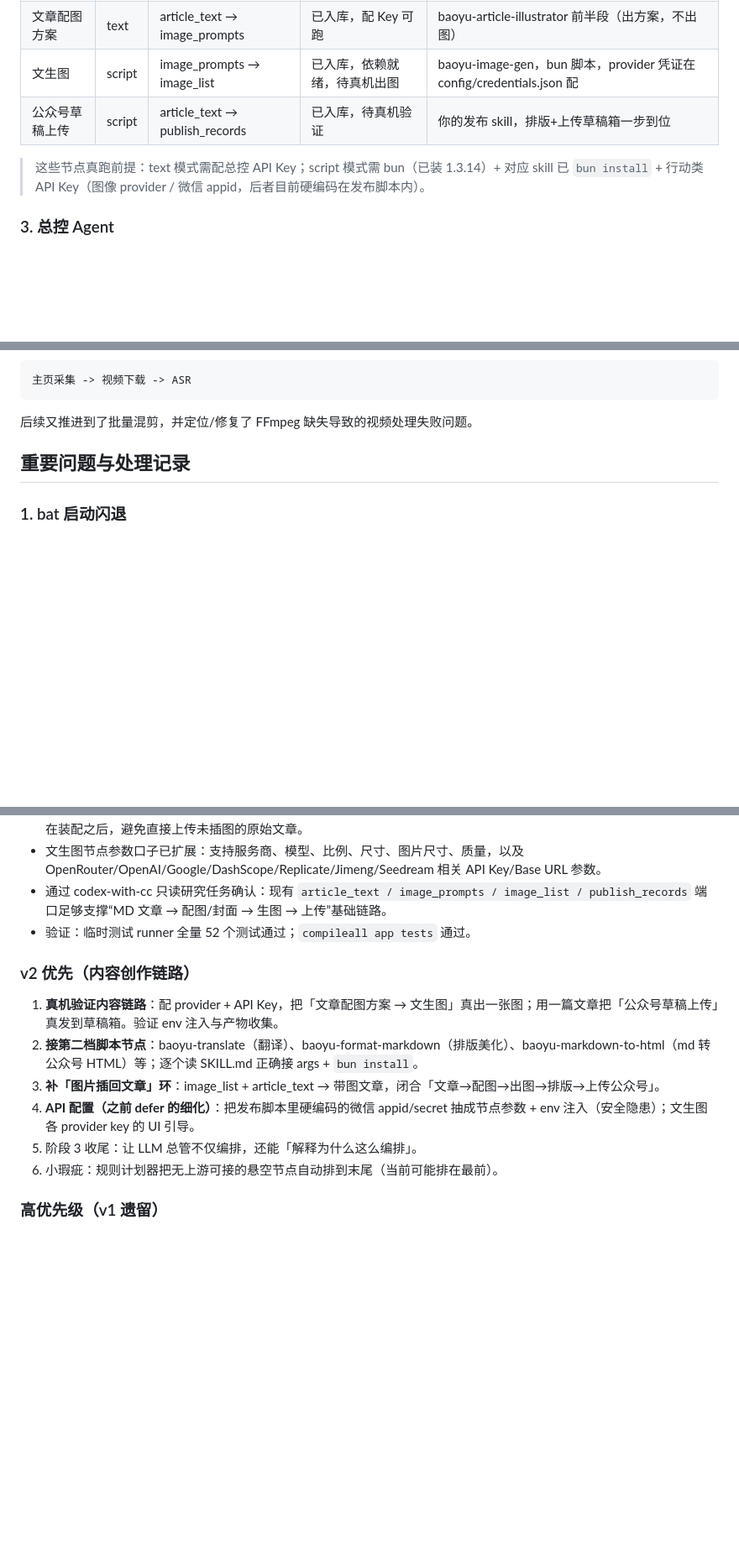
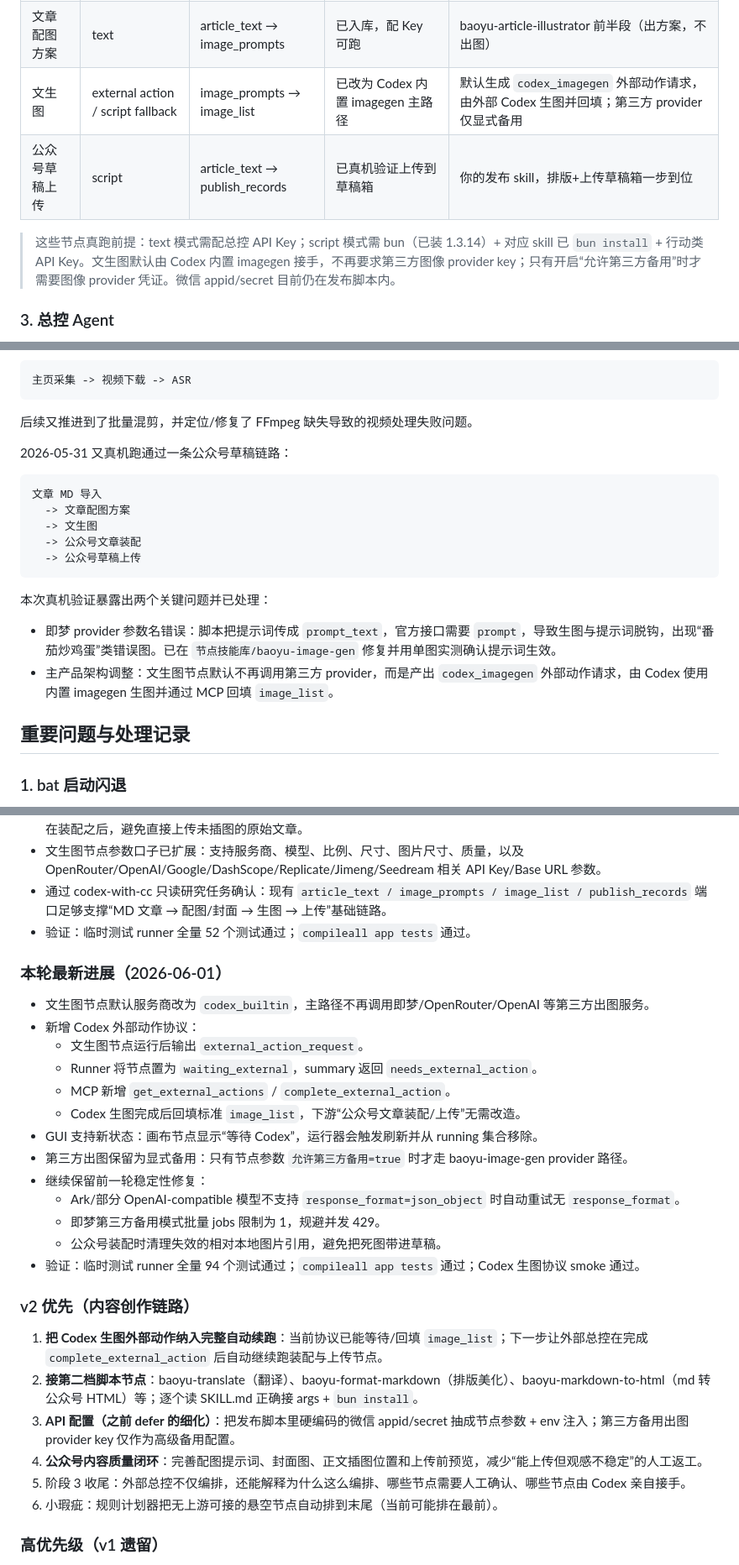
Before and after one commit to yefang0305/shortvideo-node-canvas, a Markdown page: PROJECT_PROGRESS.md, 3 parts joined by grey strips. Shown at 84% size. GitHub-like rendering; blank space fills up the shorter version.

````diff
--- a/PROJECT_PROGRESS.md
+++ b/PROJECT_PROGRESS.md
@@ -85,10 +85,10 @@ v2 新增的内容创作节点（均为 Skill 节点，由通用 skill_node 执
 | 信息图设计 | text | article_text → image_prompts | 已入库，配 Key 可跑 | baoyu-infographic |
 | 小红书配图设计 | text | article_text → image_prompts | 已入库，配 Key 可跑 | baoyu-xhs-images |
 | 文章配图方案 | text | article_text → image_prompts | 已入库，配 Key 可跑 | baoyu-article-illustrator 前半段（出方案，不出图）|
-| 文生图 | script | image_prompts → image_list | 已入库，依赖就绪，待真机出图 | baoyu-image-gen，bun 脚本，provider 凭证在 config/credentials.json 配 |
-| 公众号草稿上传 | script | article_text → publish_records | 已入库，待真机验证 | 你的发布 skill，排版+上传草稿箱一步到位 |
+| 文生图 | external action / script fallback | image_prompts → image_list | 已改为 Codex 内置 imagegen 主路径 | 默认生成 `codex_imagegen` 外部动作请求，由外部 Codex 生图并回填；第三方 provider 仅显式备用 |
+| 公众号草稿上传 | script | article_text → publish_records | 已真机验证上传到草稿箱 | 你的发布 skill，排版+上传草稿箱一步到位 |
 
-> 这些节点真跑前提：text 模式需配总控 API Key；script 模式需 bun（已装 1.3.14）+ 对应 skill 已 `bun install` + 行动类 API Key（图像 provider / 微信 appid，后者目前硬编码在发布脚本内）。
+> 这些节点真跑前提：text 模式需配总控 API Key；script 模式需 bun（已装 1.3.14）+ 对应 skill 已 `bun install` + 行动类 API Key。文生图默认由 Codex 内置 imagegen 接手，不再要求第三方图像 provider key；只有开启“允许第三方备用”时才需要图像 provider 凭证。微信 appid/secret 目前仍在发布脚本内。
 
 ### 3. 总控 Agent
 
@@ -312,6 +313,21 @@ runs/run_YYYYMMDD_HHMMSS.log
 ```
 
 后续又推进到了批量混剪，并定位/修复了 FFmpeg 缺失导致的视频处理失败问题。
+
+2026-05-31 又真机跑通过一条公众号草稿链路：
+
+```text
+文章 MD 导入
+  -> 文章配图方案
+  -> 文生图
+  -> 公众号文章装配
+  -> 公众号草稿上传
+```
+
+本次真机验证暴露出两个关键问题并已处理：
+
+- 即梦 provider 参数名错误：脚本把提示词传成 `prompt_text`，官方接口需要 `prompt`，导致生图与提示词脱钩，出现“番茄炒鸡蛋”类错误图。已在 `节点技能库/baoyu-image-gen` 修复并用单图实测确认提示词生效。
+- 主产品架构调整：文生图节点默认不再调用第三方 provider，而是产出 `codex_imagegen` 外部动作请求，由 Codex 使用内置 imagegen 生图并通过 MCP 回填 `image_list`。
 
 ## 重要问题与处理记录
 
@@ -379,13 +395,29 @@ runs/run_YYYYMMDD_HHMMSS.log
 - 通过 codex-with-cc 只读研究任务确认：现有 `article_text / image_prompts / image_list / publish_records` 端口足够支撑“MD 文章 → 配图/封面 → 生图 → 上传”基础链路。
 - 验证：临时测试 runner 全量 52 个测试通过；`compileall app tests` 通过。
 
+### 本轮最新进展（2026-06-01）
+
+- 文生图节点默认服务商改为 `codex_builtin`，主路径不再调用即梦/OpenRouter/OpenAI 等第三方出图服务。
+- 新增 Codex 外部动作协议：
+  - 文生图节点运行后输出 `external_action_request`。
+  - Runner 将节点置为 `waiting_external`，summary 返回 `needs_external_action`。
+  - MCP 新增 `get_external_actions` / `complete_external_action`。
+  - Codex 生图完成后回填标准 `image_list`，下游“公众号文章装配/上传”无需改造。
+- GUI 支持新状态：画布节点显示“等待 Codex”，运行器会触发刷新并从 running 集合移除。
+- 第三方出图保留为显式备用：只有节点参数 `允许第三方备用=true` 时才走 baoyu-image-gen provider 路径。
+- 继续保留前一轮稳定性修复：
+  - Ark/部分 OpenAI-compatible 模型不支持 `response_format=json_object` 时自动重试无 `response_format`。
+  - 即梦第三方备用模式批量 jobs 限制为 1，规避并发 429。
+  - 公众号装配时清理失效的相对本地图片引用，避免把死图带进草稿。
+- 验证：临时测试 runner 全量 94 个测试通过；`compileall app tests` 通过；Codex 生图协议 smoke 通过。
+
 ### v2 优先（内容创作链路）
 
-1. **真机验证内容链路**：配 provider + API Key，把「文章配图方案 → 文生图」真出一张图；用一篇文章把「公众号草稿上传」真发到草稿箱。验证 env 注入与产物收集。
+1. **把 Codex 生图外部动作纳入完整自动续跑**：当前协议已能等待/回填 `image_list`；下一步让外部总控在完成 `complete_external_action` 后自动继续跑装配与上传节点。
 2. **接第二档脚本节点**：baoyu-translate（翻译）、baoyu-format-markdown（排版美化）、baoyu-markdown-to-html（md 转公众号 HTML）等；逐个读 SKILL.md 正确接 args + `bun install`。
-3. **补「图片插回文章」环**：image_list + article_text → 带图文章，闭合「文章→配图→出图→排版→上传公众号」。
-4. **API 配置（之前 defer 的细化）**：把发布脚本里硬编码的微信 appid/secret 抽成节点参数 + env 注入（安全隐患）；文生图各 provider key 的 UI 引导。
-5. 阶段 3 收尾：让 LLM 总管不仅编排，还能「解释为什么这么编排」。
+3. **API 配置（之前 defer 的细化）**：把发布脚本里硬编码的微信 appid/secret 抽成节点参数 + env 注入；第三方备用出图 provider key 仅作为高级备用配置。
+4. **公众号内容质量闭环**：完善配图提示词、封面图、正文插图位置和上传前预览，减少“能上传但观感不稳定”的人工返工。
+5. 阶段 3 收尾：外部总控不仅编排，还能解释为什么这么编排、哪些节点需要人工确认、哪些节点由 Codex 亲自接手。
 6. 小瑕疵：规则计划器把无上游可接的悬空节点自动排到末尾（当前可能排在最前）。
 
 ### 高优先级（v1 遗留）
````
Also changed, not shown: other parts of PROJECT_PROGRESS.md (+6 -5 lines), README.md (+24 -6 lines).
